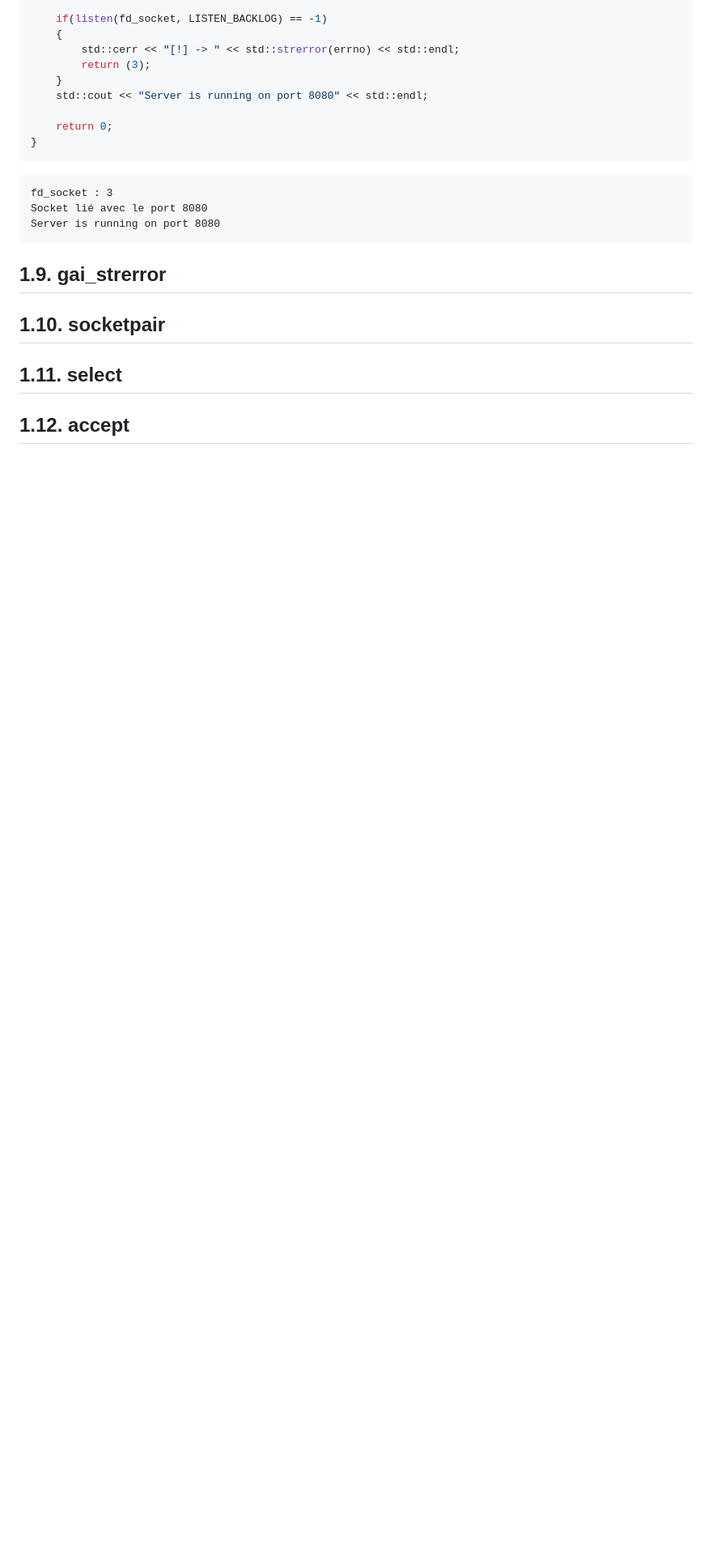
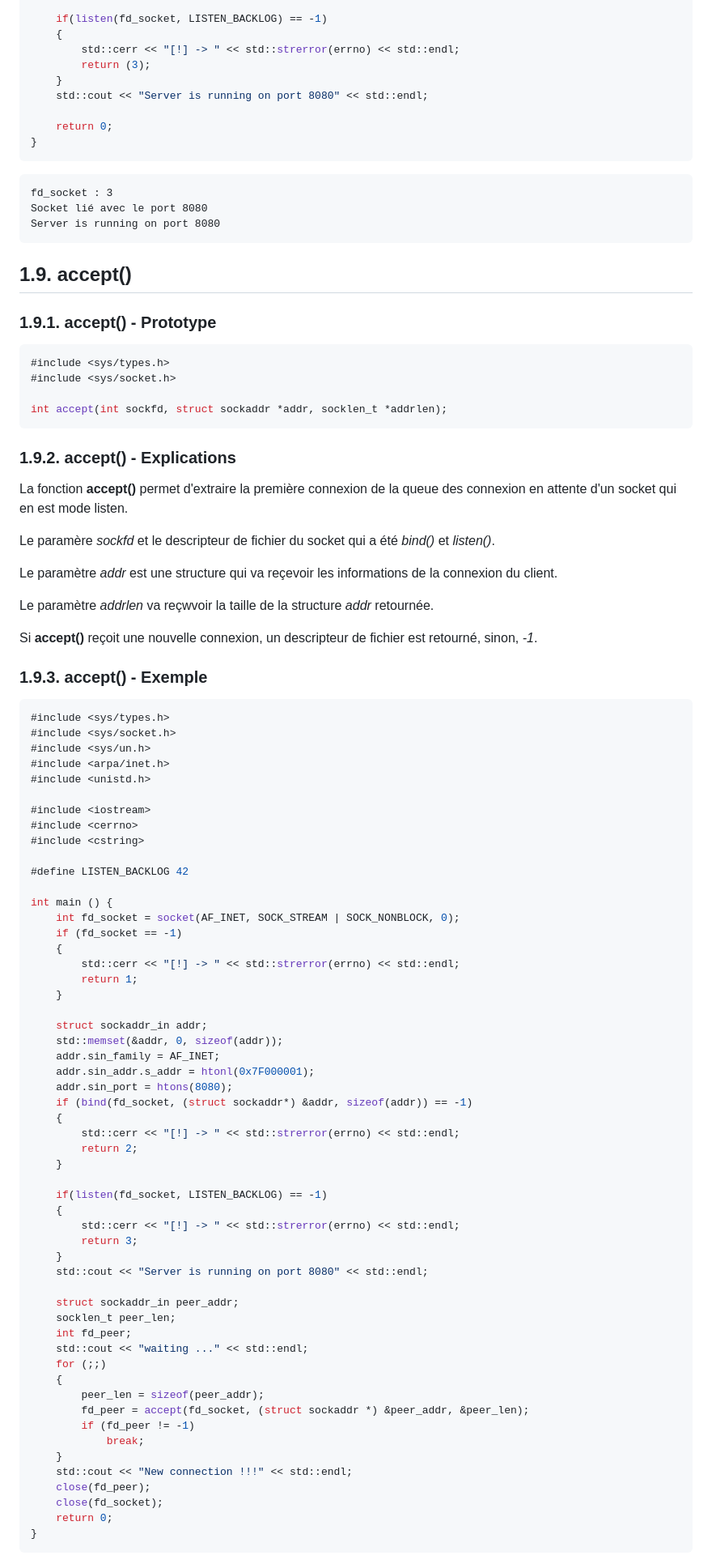
Before and after one commit to Forgotw/WebServ, a Markdown page: docs/functions.md, the part around one of its changes. Shown at 81% size. Drawn GitHub-style; blank space fills up the shorter version.

Commit message:
add accept()

````diff
--- a/docs/functions.md
+++ b/docs/functions.md
@@ -450,10 +453,85 @@ Socket lié avec le port 8080
 Server is running on port 8080
 ```
 
-## 1.9. gai_strerror
+## 1.9. accept()
 
-## 1.10. socketpair
+### 1.9.1. accept() - Prototype
 
-## 1.11. select
+```cpp
+#include <sys/types.h>
+#include <sys/socket.h>
 
-## 1.12. accept
+int accept(int sockfd, struct sockaddr *addr, socklen_t *addrlen);
+```
+
+### 1.9.2. accept() - Explications
+
+La fonction **accept()** permet d'extraire la première connexion de la queue des connexion en attente d'un socket qui en est mode listen.
+
+Le paramère *sockfd* et le descripteur de fichier du socket qui a été *bind()* et *listen()*.
+
+Le paramètre *addr* est une structure qui va reçevoir les informations de la connexion du client.
+
+Le paramètre *addrlen* va reçwvoir la taille de la structure *addr* retournée.
+
+Si **accept()** reçoit une nouvelle connexion, un descripteur de fichier est retourné, sinon, *-1*.
+
+### 1.9.3. accept() - Exemple
+
+```cpp
+#include <sys/types.h>
+#include <sys/socket.h>
+#include <sys/un.h>
+#include <arpa/inet.h>
+#include <unistd.h>
+
+#include <iostream>
+#include <cerrno>
+#include <cstring>
+
+#define LISTEN_BACKLOG 42
+
+int main () {
+	int fd_socket = socket(AF_INET, SOCK_STREAM | SOCK_NONBLOCK, 0);
+	if (fd_socket == -1)
+	{
+		std::cerr << "[!] -> " << std::strerror(errno) << std::endl;
+		return 1;
+	}
+
+	struct sockaddr_in addr;
+	std::memset(&addr, 0, sizeof(addr));
+	addr.sin_family = AF_INET;
+	addr.sin_addr.s_addr = htonl(0x7F000001);
+	addr.sin_port = htons(8080);
+	if (bind(fd_socket, (struct sockaddr*) &addr, sizeof(addr)) == -1)
+	{
+		std::cerr << "[!] -> " << std::strerror(errno) << std::endl;
+		return 2;
+	}
+
+	if(listen(fd_socket, LISTEN_BACKLOG) == -1)
+	{
+		std::cerr << "[!] -> " << std::strerror(errno) << std::endl;
+		return 3;
+	}
+	std::cout << "Server is running on port 8080" << std::endl;
+
+	struct sockaddr_in peer_addr;
+	socklen_t peer_len;
+	int fd_peer;
+	std::cout << "waiting ..." << std::endl;
+	for (;;)
+	{
+		peer_len = sizeof(peer_addr);
+		fd_peer = accept(fd_socket, (struct sockaddr *) &peer_addr, &peer_len);
+		if (fd_peer != -1)
+			break;
+	}
+	std::cout << "New connection !!!" << std::endl;
+	close(fd_peer);
+	close(fd_socket);
+	return 0;
+}
+```
+
````
Also changed, not shown: other parts of docs/functions.md (+33 -4 lines).
